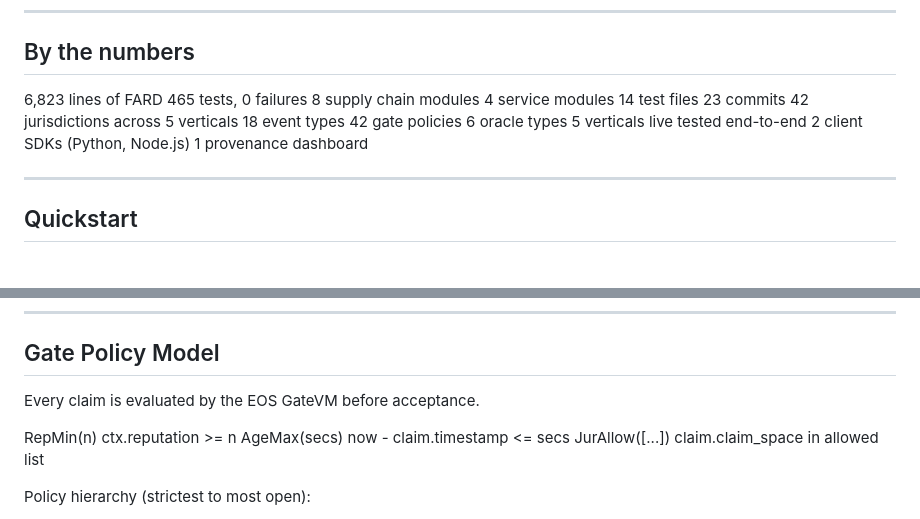
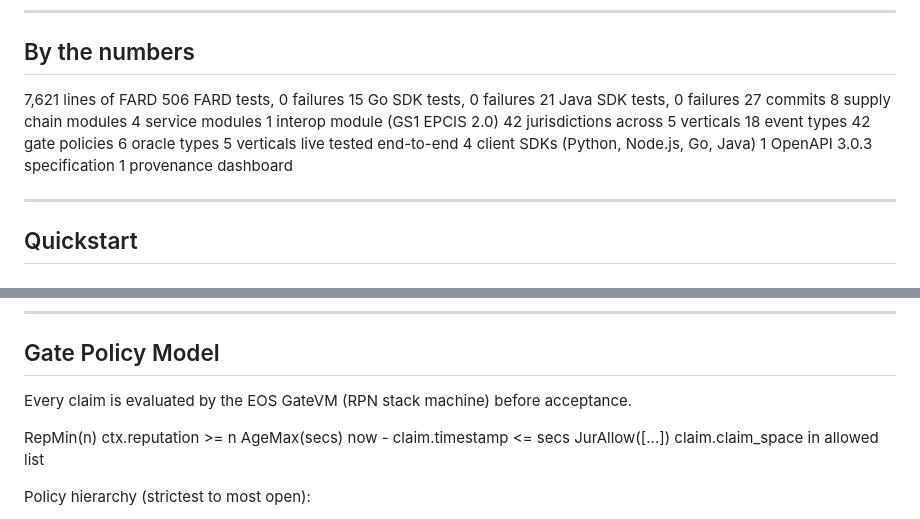
Before and after one commit to mauludsadiq/ESCS, a Markdown page: README.md, 2 parts joined by grey strips. Drawn GitHub-style.

```diff
--- a/README.md
+++ b/README.md
@@ -16,18 +16,21 @@ Deploy anywhere with Docker. Connect via standard HTTP.
 
 ## By the numbers
 
-   6,823 lines of FARD
-     465 tests, 0 failures
+   7,621 lines of FARD
+     506 FARD tests, 0 failures
+      15 Go SDK tests, 0 failures
+      21 Java SDK tests, 0 failures
+      27 commits
        8 supply chain modules
        4 service modules
-      14 test files
-      23 commits
+       1 interop module (GS1 EPCIS 2.0)
       42 jurisdictions across 5 verticals
       18 event types
       42 gate policies
        6 oracle types
        5 verticals live tested end-to-end
-       2 client SDKs (Python, Node.js)
+       4 client SDKs (Python, Node.js, Go, Java)
+       1 OpenAPI 3.0.3 specification
        1 provenance dashboard
 
 ---
@@ -222,7 +265,7 @@ interconnector with EU customs clearance.
 
 ## Gate Policy Model
 
-Every claim is evaluated by the EOS GateVM before acceptance.
+Every claim is evaluated by the EOS GateVM (RPN stack machine) before acceptance.
 
    RepMin(n)       ctx.reputation >= n
    AgeMax(secs)    now - claim.timestamp <= secs
```
Also changed, not shown: other parts of README.md (+160 -170 lines).
